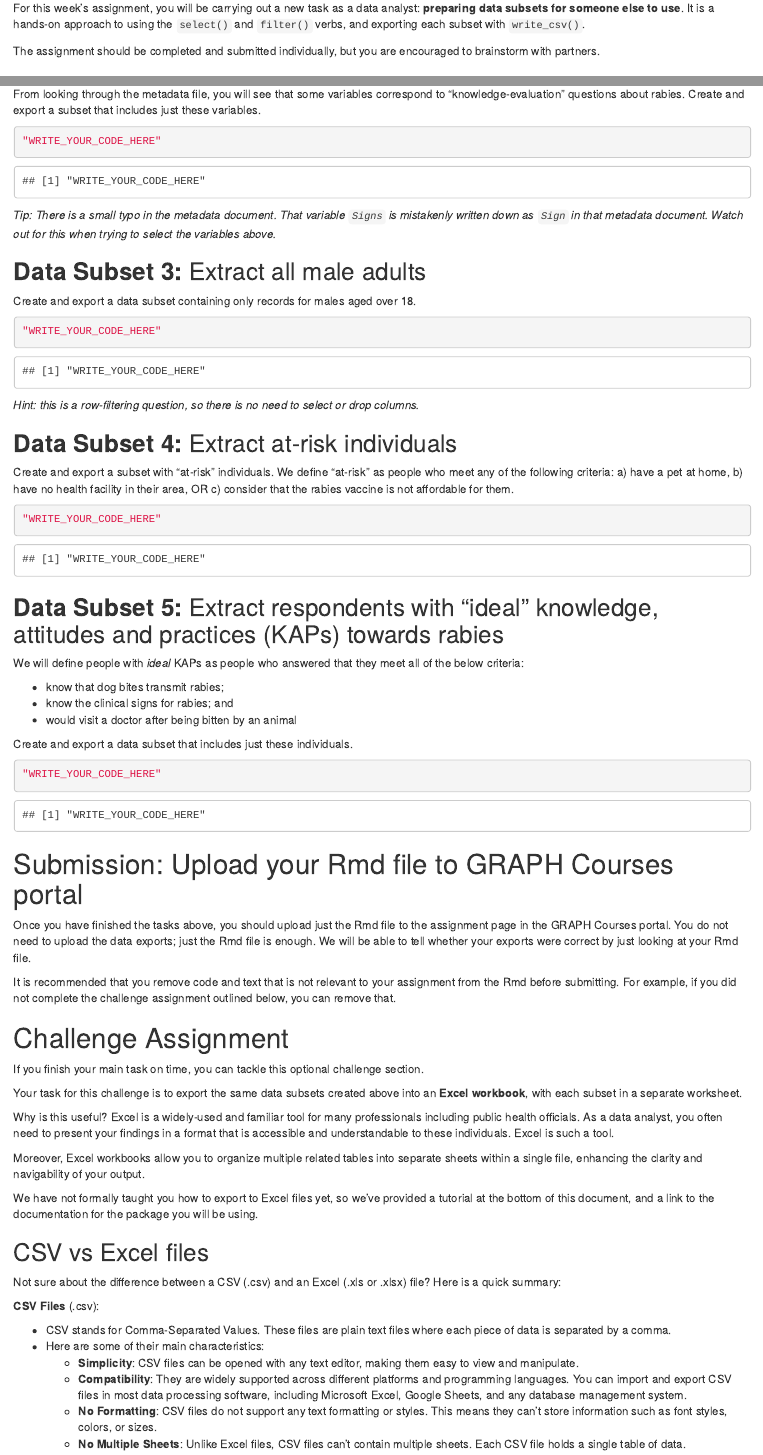
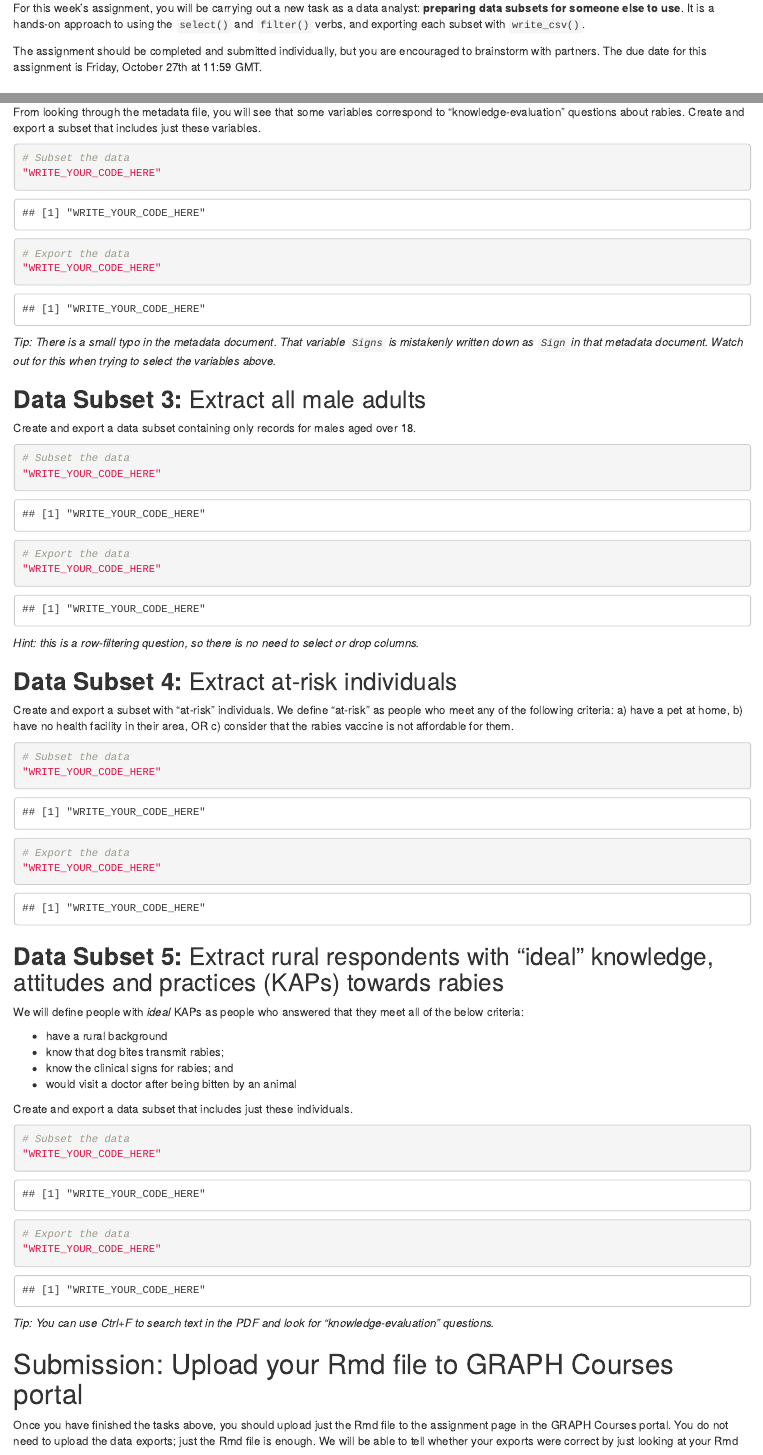
Before and after one commit to the-graph-courses/rbb_cohort_3_materials, an R Markdown document (week_04_workshop/rmd/assignment.Rmd): the page in a window 1100 px wide, from 220 px down, and a second part further down, joined at a grey line. Rendered offline with R 4.5, knitr and Pandoc, with nearby package versions; drawn as R Markdown's standard HTML page in place of the format the file asks for.

Commit message:
update assignment

````diff
--- a/week_04_workshop/rmd/assignment.Rmd
+++ b/week_04_workshop/rmd/assignment.Rmd
@@ -17,7 +17,7 @@ Welcome!
 
 For this week's assignment, you will be carrying out a new task as a data analyst: **preparing data subsets for someone else to use**. It is a hands-on approach to using the `select()` and `filter()` verbs, and exporting each subset with `write_csv()`.
 
-The assignment should be completed and submitted individually, but you are encouraged to brainstorm with partners.
+The assignment should be completed and submitted individually, but you are encouraged to brainstorm with partners. The due date for this assignment is Friday, October 27th at 11:59 GMT.
 
 # Explore the assignment repo
 
@@ -98,6 +98,10 @@ Remember to use the `here()` function to allow your Rmd to use project-relative
 From looking through the metadata file, you will see that some variables correspond to "knowledge-evaluation" questions about rabies. Create and export a subset that includes just these variables.
 
 ```{r}
+# Subset the data
+"WRITE_YOUR_CODE_HERE"
+
+# Export the data
 "WRITE_YOUR_CODE_HERE"
 ```
 
@@ -108,6 +112,10 @@ From looking through the metadata file, you will see that some variables corresp
 Create and export a data subset containing only records for males aged over 18.
 
 ```{r}
+# Subset the data
+"WRITE_YOUR_CODE_HERE"
+
+# Export the data
 "WRITE_YOUR_CODE_HERE"
 ```
 
@@ -118,13 +126,18 @@ Create and export a data subset containing only records for males aged over 18.
 Create and export a subset with "at-risk" individuals. We define "at-risk" as people who meet any of the following criteria: a) have a pet at home, b) have no health facility in their area, OR c) consider that the rabies vaccine is not affordable for them.
 
 ```{r}
+# Subset the data
+"WRITE_YOUR_CODE_HERE"
+
+# Export the data
 "WRITE_YOUR_CODE_HERE"
 ```
 
-## **Data Subset 5:** Extract respondents with "ideal" knowledge, attitudes and practices (KAPs) towards rabies
+## **Data Subset 5:** Extract rural respondents with "ideal" knowledge, attitudes and practices (KAPs) towards rabies
 
 We will define people with *ideal* KAPs as people who answered that they meet all of the below criteria:
 
+-   have a rural background
 -   know that dog bites transmit rabies;
 -   know the clinical signs for rabies; and
 -   would visit a doctor after being bitten by an animal
@@ -132,8 +145,13 @@ We will define people with *ideal* KAPs as people who answered that they meet al
 Create and export a data subset that includes just these individuals.
 
 ```{r}
+# Subset the data
+"WRITE_YOUR_CODE_HERE"
+
+# Export the data
 "WRITE_YOUR_CODE_HERE"
 ```
+*Tip: You can use Ctrl+F to search text in the PDF and look for "knowledge-evaluation" questions.*
 
 # Submission: Upload your Rmd file to GRAPH Courses portal
 
````
Also changed, not shown: week_04_workshop/outputs/iris_subsets_challenge_assignment_example.xlsx, week_04_workshop/rmd/assignment.html, week_04_workshop/rmd/assignment.Rmd (2 more changed lines).
